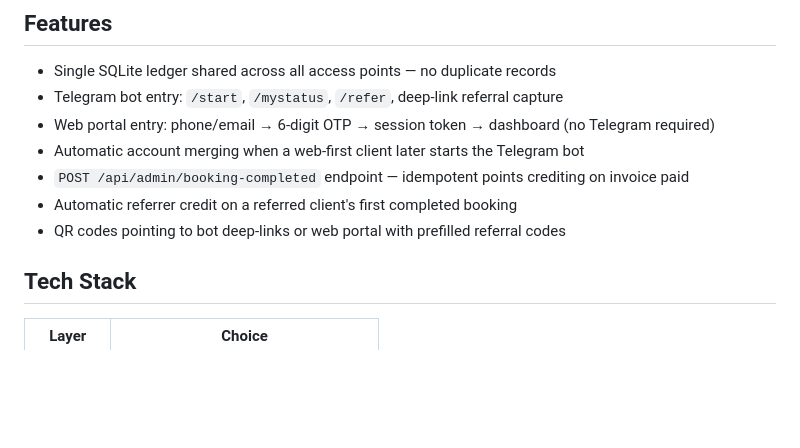
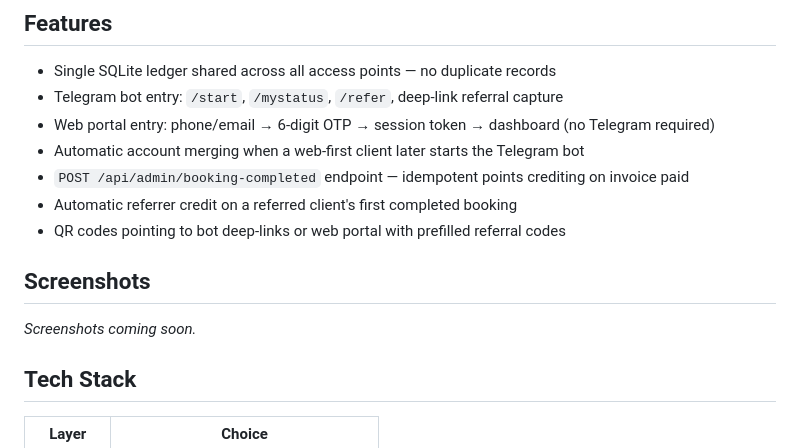
Before and after one commit to TheBooleanJulian/accurova-loyalty, a Markdown page: README.md, the part around one of its changes. Drawn GitHub-style; blank space fills up the shorter version.

Commit message:
Expand README docs
Co-Authored-By: Claude Sonnet 5 <noreply@anthropic.com>

```diff
--- a/README.md
+++ b/README.md
@@ -27,6 +27,10 @@ Accurova Loyalty is a points ledger for service businesses (built alongside Invo
 - `POST /api/admin/booking-completed` endpoint — idempotent points crediting on invoice paid
 - Automatic referrer credit on a referred client's first completed booking
 - QR codes pointing to bot deep-links or web portal with prefilled referral codes
+
+## Screenshots
+
+_Screenshots coming soon._
 
 ## Tech Stack
 
```
Also changed, not shown: other parts of README.md (+1 -1 lines).
